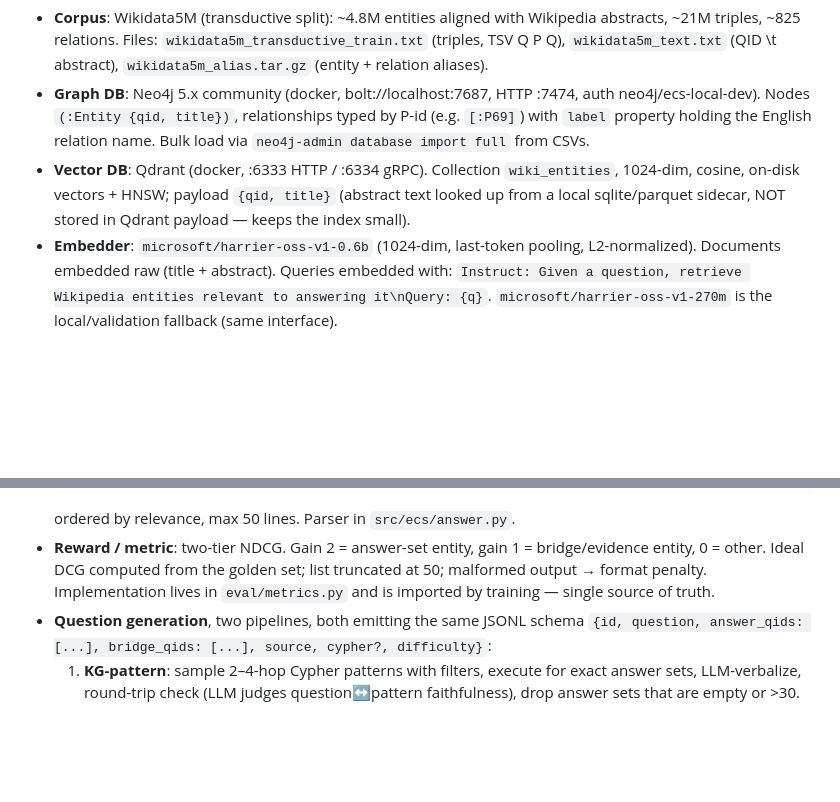
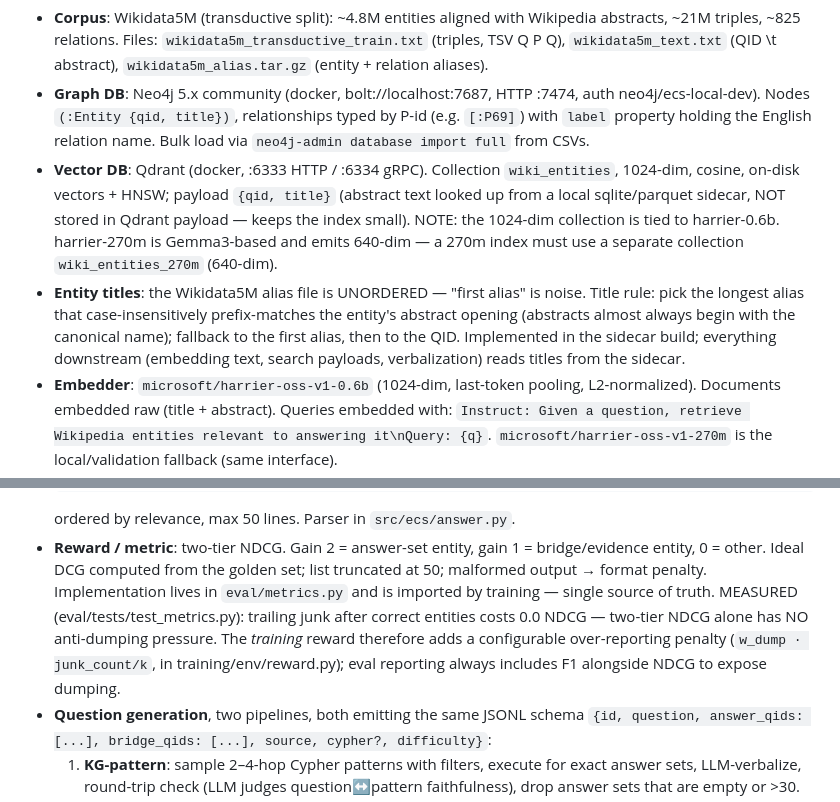
Before and after one commit to winston-bosan/can_qwen_go_fast_in_graph_rl, a Markdown page: DESIGN.md, 2 parts joined by grey strips. GitHub-like rendering; blank space fills up the shorter version.

Commit message:
DESIGN: title derivation rule, 270m dim caveat, anti-dumping reward note
Co-Authored-By: Claude Fable 5 <noreply@anthropic.com>

```diff
--- a/DESIGN.md
+++ b/DESIGN.md
@@ -18,6 +18,13 @@ TI/TO token handling, length scheduling, format reward).
 - **Vector DB**: Qdrant (docker, :6333 HTTP / :6334 gRPC). Collection `wiki_entities`,
   1024-dim, cosine, on-disk vectors + HNSW; payload `{qid, title}` (abstract text looked up
   from a local sqlite/parquet sidecar, NOT stored in Qdrant payload — keeps the index small).
+  NOTE: the 1024-dim collection is tied to harrier-0.6b. harrier-270m is Gemma3-based and
+  emits 640-dim — a 270m index must use a separate collection `wiki_entities_270m` (640-dim).
+- **Entity titles**: the Wikidata5M alias file is UNORDERED — "first alias" is noise.
+  Title rule: pick the longest alias that case-insensitively prefix-matches the entity's
+  abstract opening (abstracts almost always begin with the canonical name); fallback to the
+  first alias, then to the QID. Implemented in the sidecar build; everything downstream
+  (embedding text, search payloads, verbalization) reads titles from the sidecar.
 - **Embedder**: `microsoft/harrier-oss-v1-0.6b` (1024-dim, last-token pooling, L2-normalized).
   Documents embedded raw (title + abstract). Queries embedded with:
   `Instruct: Given a question, retrieve Wikipedia entities relevant to answering it\nQuery: {q}`.
@@ -39,6 +46,10 @@ TI/TO token handling, length scheduling, format reward).
   entity, 0 = other. Ideal DCG computed from the golden set; list truncated at 50;
   malformed output → format penalty. Implementation lives in `eval/metrics.py` and is imported
   by training — single source of truth.
+  MEASURED (eval/tests/test_metrics.py): trailing junk after correct entities costs 0.0 NDCG —
+  two-tier NDCG alone has NO anti-dumping pressure. The *training* reward therefore adds a
+  configurable over-reporting penalty (`w_dump · junk_count/k`, in training/env/reward.py);
+  eval reporting always includes F1 alongside NDCG to expose dumping.
 - **Question generation**, two pipelines, both emitting the same JSONL schema
   `{id, question, answer_qids: [...], bridge_qids: [...], source, cypher?, difficulty}`:
   1. **KG-pattern**: sample 2–4-hop Cypher patterns with filters, execute for exact answer sets,
```
